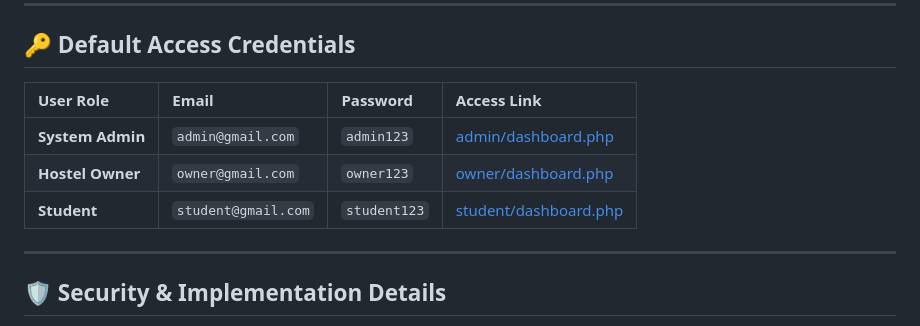
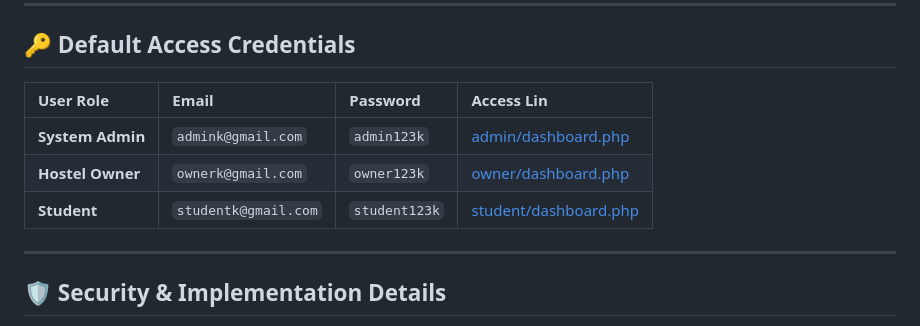
Before and after one commit to Kwarijaonesmas/MY_PORTFOLIO, a Markdown page: README.md, the part around the change. Drawn GitHub-style.

Commit message:
Revise default access credentials in README
i have added k on credentials too ........access

```diff
--- a/README.md
+++ b/README.md
@@ -174,11 +174,11 @@ bushenyi_hostels/
 
 ## 🔑 Default Access Credentials
 
-| User Role | Email | Password | Access Link |
+| User Role | Email | Password | Access Lin |
 | :--- | :--- | :--- | :--- |
-| **System Admin** | `admin@gmail.com` | `admin123` | [admin/dashboard.php](http://localhost/bushenyi_hostels/admin/dashboard.php) |
-| **Hostel Owner** | `owner@gmail.com` | `owner123` | [owner/dashboard.php](http://localhost/bushenyi_hostels/owner/dashboard.php) |
-| **Student** | `student@gmail.com` | `student123` | [student/dashboard.php](http://localhost/bushenyi_hostels/student/dashboard.php) |
+| **System Admin** | `admink@gmail.com` | `admin123k` | [admin/dashboard.php](http://localhost/bushenyi_hostels/admin/dashboard.php) |
+| **Hostel Owner** | `ownerk@gmail.com` | `owner123k` | [owner/dashboard.php](http://localhost/bushenyi_hostels/owner/dashboard.php) |
+| **Student** | `studentk@gmail.com` | `student123k` | [student/dashboard.php](http://localhost/bushenyi_hostels/student/dashboard.php) |
 
 ---
 
```
